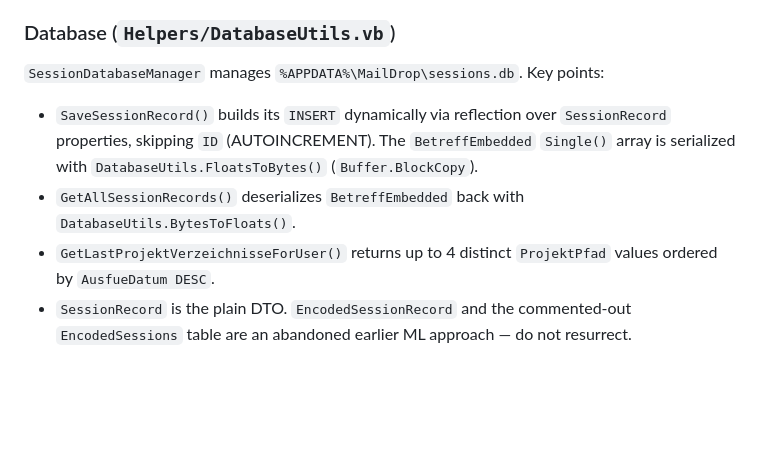
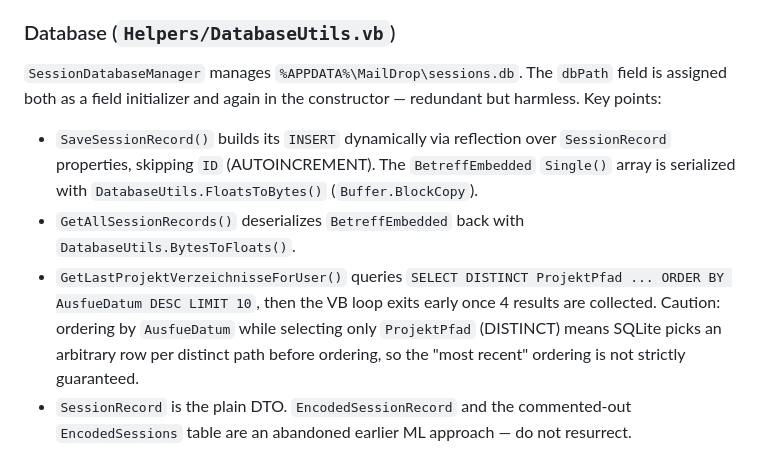
Before and after one commit to BartelsLeo/MailDrop, a Markdown page: CLAUDE.md, the part around the change. GitHub-like rendering; blank space fills up the shorter version.

Commit message:
Refine CLAUDE.md based on DatabaseUtils.vb walkthrough
- Documents LIMIT 10 / early-exit-at-4 mechanism in GetLastProjektVerzeichnisseForUser
- Flags the SELECT DISTINCT + ORDER BY AusfueDatum ordering caveat
- Notes redundant dbPath double-assignment (field initializer + constructor)

https://claude.ai/code/session_014iXzjrTfLiZFFXBkVFyMG7

```diff
--- a/CLAUDE.md
+++ b/CLAUDE.md
@@ -99,11 +99,11 @@ Loads `model.onnx` (384-dimensional BERT) and `vocab.txt` at construction. `Gene
 
 ### Database (`Helpers/DatabaseUtils.vb`)
 
-`SessionDatabaseManager` manages `%APPDATA%\MailDrop\sessions.db`. Key points:
+`SessionDatabaseManager` manages `%APPDATA%\MailDrop\sessions.db`. The `dbPath` field is assigned both as a field initializer and again in the constructor — redundant but harmless. Key points:
 
 - `SaveSessionRecord()` builds its `INSERT` dynamically via reflection over `SessionRecord` properties, skipping `ID` (AUTOINCREMENT). The `BetreffEmbedded` `Single()` array is serialized with `DatabaseUtils.FloatsToBytes()` (`Buffer.BlockCopy`).
 - `GetAllSessionRecords()` deserializes `BetreffEmbedded` back with `DatabaseUtils.BytesToFloats()`.
-- `GetLastProjektVerzeichnisseForUser()` returns up to 4 distinct `ProjektPfad` values ordered by `AusfueDatum DESC`.
+- `GetLastProjektVerzeichnisseForUser()` queries `SELECT DISTINCT ProjektPfad ... ORDER BY AusfueDatum DESC LIMIT 10`, then the VB loop exits early once 4 results are collected. Caution: ordering by `AusfueDatum` while selecting only `ProjektPfad` (DISTINCT) means SQLite picks an arbitrary row per distinct path before ordering, so the "most recent" ordering is not strictly guaranteed.
 - `SessionRecord` is the plain DTO. `EncodedSessionRecord` and the commented-out `EncodedSessions` table are an abandoned earlier ML approach — do not resurrect.
 
 ### UI (`UI/`)
```
